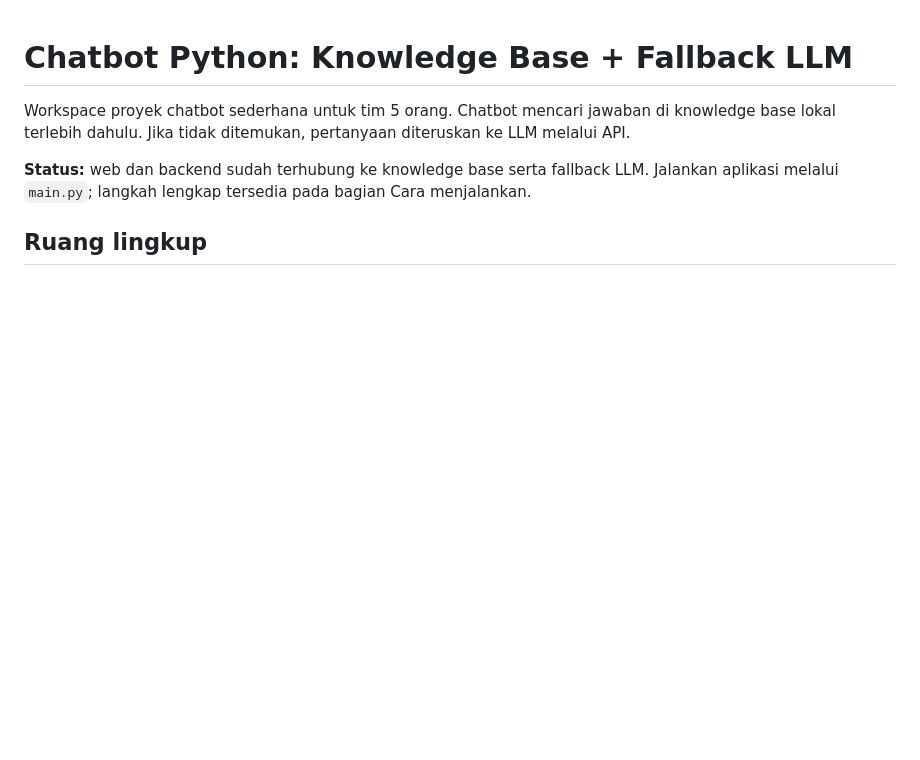
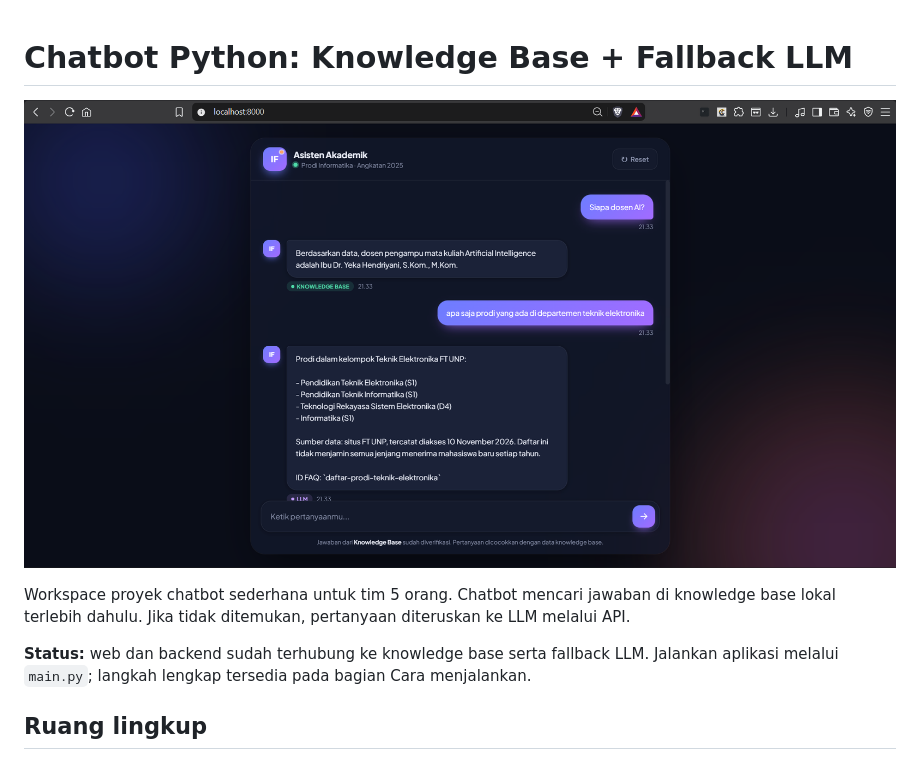
Before and after one commit to manndev-af/AI-091126, a Markdown page: README.md, the part around the change. GitHub-like rendering; pictures changed too: preview.png (added); blank space fills up the shorter version.

Commit message:
docs: show web preview at top of README

```diff
--- a/README.md
+++ b/README.md
@@ -1,4 +1,6 @@
 # Chatbot Python: Knowledge Base + Fallback LLM
+
+![Preview web Asisten Akademik dengan percakapan chatbot dan sumber jawaban](preview.png)
 
 Workspace proyek chatbot sederhana untuk tim 5 orang. Chatbot mencari jawaban di knowledge base lokal terlebih dahulu. Jika tidak ditemukan, pertanyaan diteruskan ke LLM melalui API.
 
```
